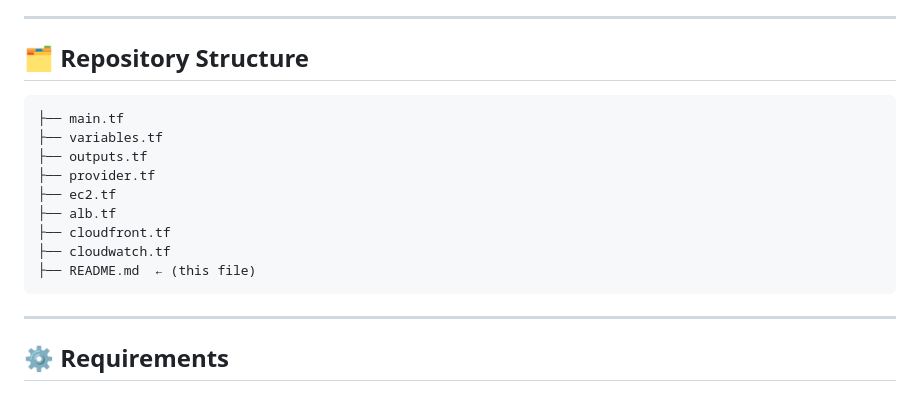
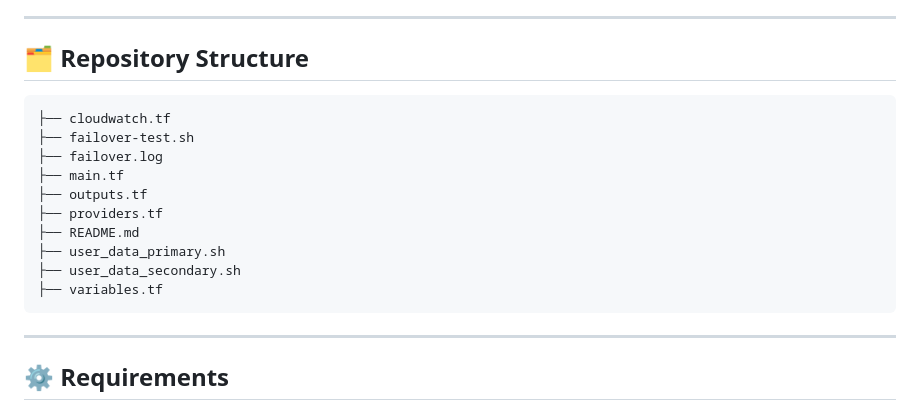
Before and after one commit to KHard2Bme/aws-multi-region-website-with-terraform, a Markdown page: README.md, the part around the change. Rendered like a GitHub page.

Commit message:
Update repository structure in README.md

```diff
--- a/README.md
+++ b/README.md
@@ -43,15 +43,16 @@ A unified CloudWatch dashboard
 
 ## 🗂 Repository Structure
 
+    ├── cloudwatch.tf
+    ├── failover-test.sh
+    ├── failover.log
     ├── main.tf
+    ├── outputs.tf
+    ├── providers.tf
+    ├── README.md
+    ├── user_data_primary.sh
+    ├── user_data_secondary.sh
     ├── variables.tf
-    ├── outputs.tf
-    ├── provider.tf
-    ├── ec2.tf
-    ├── alb.tf
-    ├── cloudfront.tf
-    ├── cloudwatch.tf
-    ├── README.md  ← (this file)
 
 ------------------------------------------------------------------------
 
```
